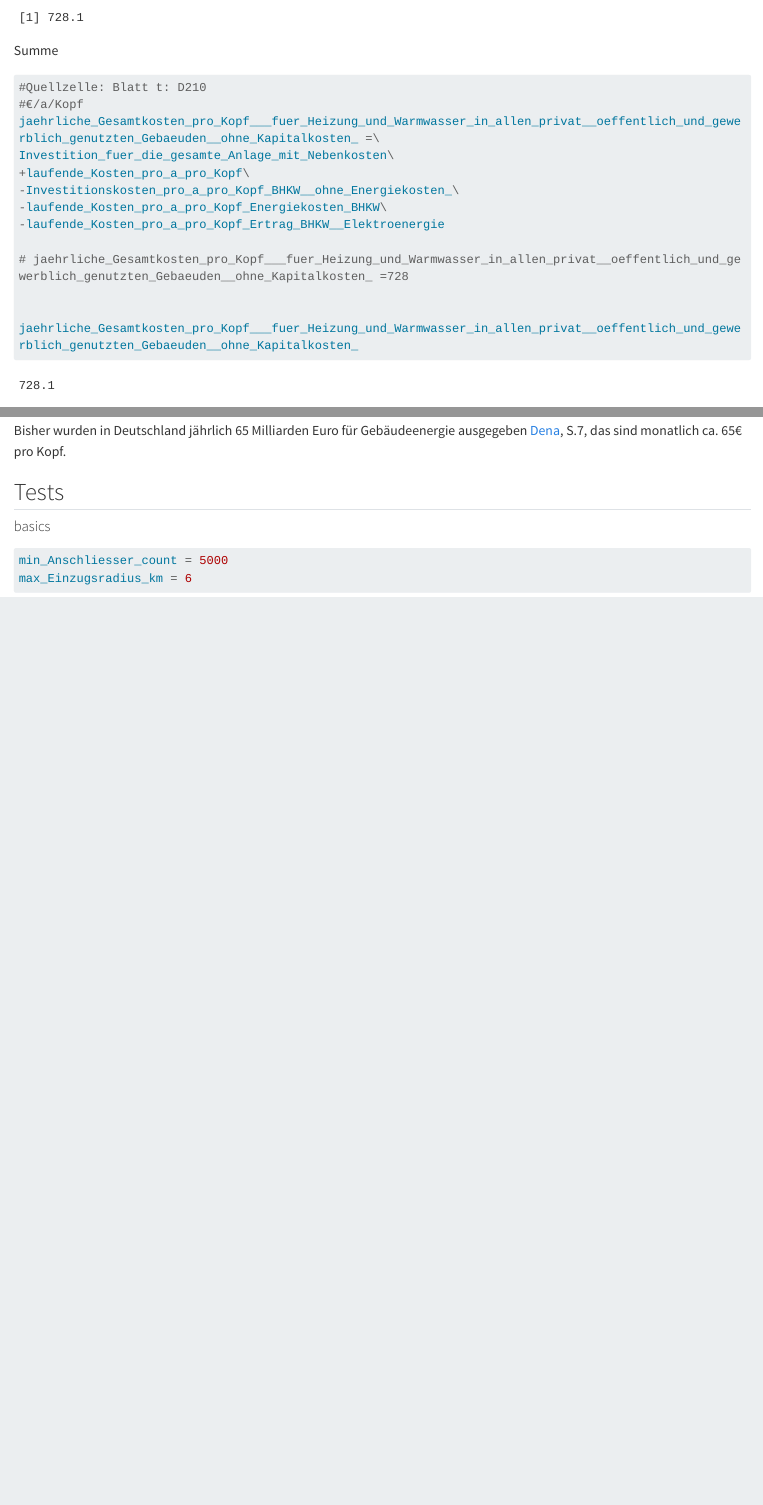
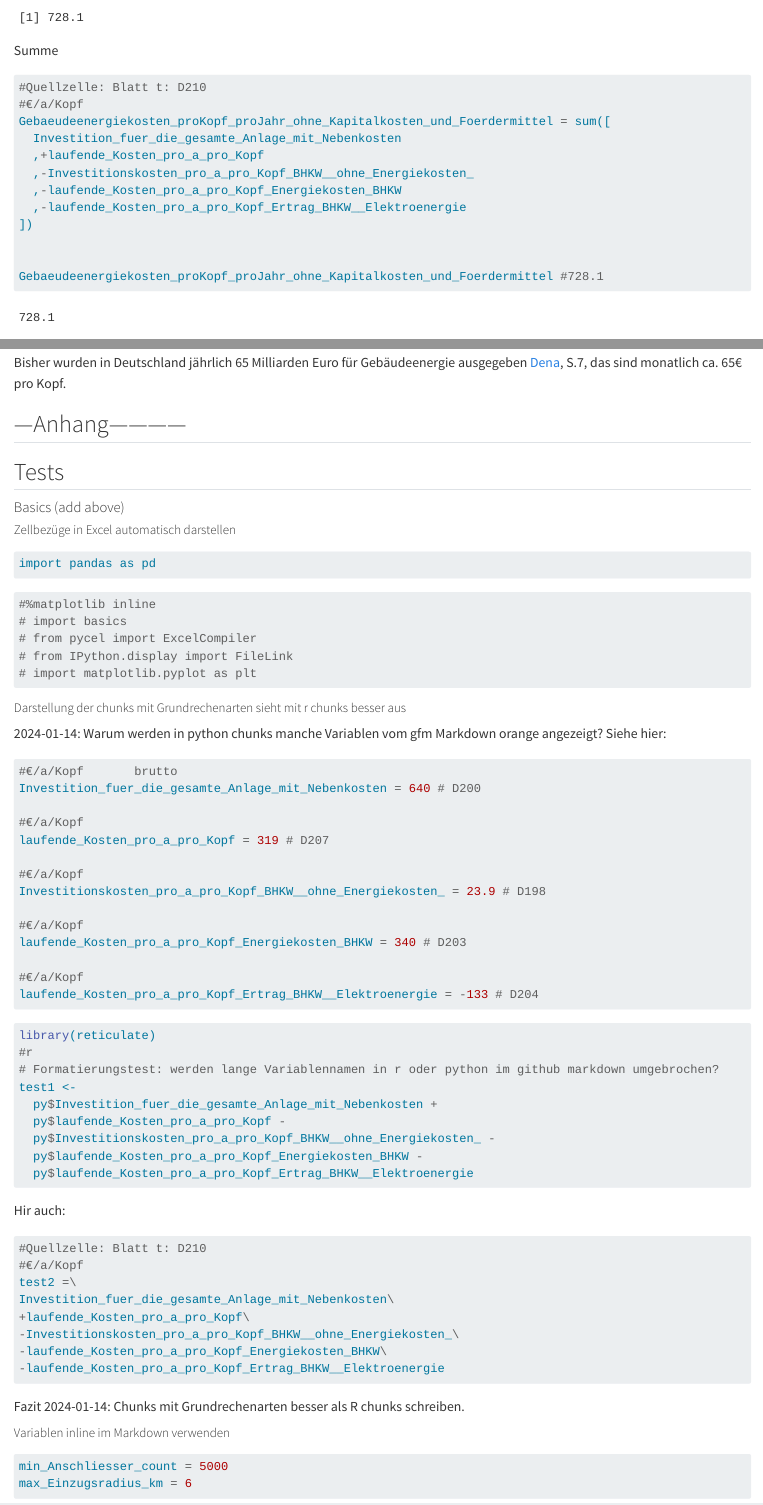
Before and after one commit to DanielWittig/Saisonale_Erdwaermespeicher, a Quarto document (notebooks/Wirtschaftlichkeit.qmd): the page in a window 1100 px wide, from 2420 px down before the commit and from 2920 px down after it, so that both start at the same text, and a second part further down, joined at a grey line. Rendered offline with R 4.5, knitr and Pandoc in place of Quarto, with nearby package versions; drawn as R Markdown's standard HTML page in place of the format the file asks for; some code elsewhere in the file could not run offline; long lines of code are wrapped.

Commit message:
look and feel test for calculating sums in python as lists

````diff
--- a/notebooks/Wirtschaftlichkeit.qmd
+++ b/notebooks/Wirtschaftlichkeit.qmd
@@ -119,17 +144,16 @@ Summe
 ```{python}
 #Quellzelle: Blatt t: D210
 #€/a/Kopf
-jaehrliche_Gesamtkosten_pro_Kopf___fuer_Heizung_und_Warmwasser_in_allen_privat__oeffentlich_und_gewerblich_genutzten_Gebaeuden__ohne_Kapitalkosten_ =\
-Investition_fuer_die_gesamte_Anlage_mit_Nebenkosten\
-+laufende_Kosten_pro_a_pro_Kopf\
--Investitionskosten_pro_a_pro_Kopf_BHKW__ohne_Energiekosten_\
--laufende_Kosten_pro_a_pro_Kopf_Energiekosten_BHKW\
--laufende_Kosten_pro_a_pro_Kopf_Ertrag_BHKW__Elektroenergie
-
-# jaehrliche_Gesamtkosten_pro_Kopf___fuer_Heizung_und_Warmwasser_in_allen_privat__oeffentlich_und_gewerblich_genutzten_Gebaeuden__ohne_Kapitalkosten_ =728
+Gebaeudeenergiekosten_proKopf_proJahr_ohne_Kapitalkosten_und_Foerdermittel = sum([
+  Investition_fuer_die_gesamte_Anlage_mit_Nebenkosten
+  ,+laufende_Kosten_pro_a_pro_Kopf
+  ,-Investitionskosten_pro_a_pro_Kopf_BHKW__ohne_Energiekosten_
+  ,-laufende_Kosten_pro_a_pro_Kopf_Energiekosten_BHKW
+  ,-laufende_Kosten_pro_a_pro_Kopf_Ertrag_BHKW__Elektroenergie
+])
 
 
-jaehrliche_Gesamtkosten_pro_Kopf___fuer_Heizung_und_Warmwasser_in_allen_privat__oeffentlich_und_gewerblich_genutzten_Gebaeuden__ohne_Kapitalkosten_
+Gebaeudeenergiekosten_proKopf_proJahr_ohne_Kapitalkosten_und_Foerdermittel #728.1
 
 #mögliche Nebenrechnung:
 # bei eingepreistem Fremdenergieeinsatz von nur noch	2.16%
@@ -178,10 +203,80 @@ Wegen ihrer annähernd gleichen Wichtung *ToDo: welche Wichtung?* liefert die Mi
 
 Bisher wurden in Deutschland jährlich 65 Milliarden Euro für Gebäudeenergie ausgegeben [Dena](https://heliogaia.de/9254_Gebaeudereport_dena_kompakt_2018.pdf), S.7, das sind monatlich ca. `r bisherige_Gebaeudeenergiekosten_pPpM`€ pro Kopf.
 
+## ---Anhang------------
+
 ## Tests
 
-#### basics
+#### Basics (add above)
 
+##### Zellbezüge in Excel automatisch darstellen
+```{python}
+import pandas as pd
+```
+
+
+```{python}
+#%matplotlib inline
+# import basics
+# from pycel import ExcelCompiler
+# from IPython.display import FileLink
+# import matplotlib.pyplot as plt
+```
+
+
+##### Darstellung der chunks mit Grundrechenarten sieht mit r chunks besser aus
+
+2024-01-14: Warum werden in python chunks manche Variablen vom gfm Markdown orange angezeigt? Siehe hier:
+
+```{python}
+#€/a/Kopf		brutto
+Investition_fuer_die_gesamte_Anlage_mit_Nebenkosten = 640 # D200
+
+#€/a/Kopf
+laufende_Kosten_pro_a_pro_Kopf = 319 # D207
+
+#€/a/Kopf
+Investitionskosten_pro_a_pro_Kopf_BHKW__ohne_Energiekosten_ = 23.9 # D198
+
+#€/a/Kopf
+laufende_Kosten_pro_a_pro_Kopf_Energiekosten_BHKW = 340 # D203
+
+#€/a/Kopf
+laufende_Kosten_pro_a_pro_Kopf_Ertrag_BHKW__Elektroenergie = -133 # D204
+```
+
+
+```{r}
+library(reticulate)
+#r
+# Formatierungstest: werden lange Variablennamen in r oder python im github markdown umgebrochen?
+test1 <-
+  py$Investition_fuer_die_gesamte_Anlage_mit_Nebenkosten +
+  py$laufende_Kosten_pro_a_pro_Kopf -
+  py$Investitionskosten_pro_a_pro_Kopf_BHKW__ohne_Energiekosten_ -
+  py$laufende_Kosten_pro_a_pro_Kopf_Energiekosten_BHKW -
+  py$laufende_Kosten_pro_a_pro_Kopf_Ertrag_BHKW__Elektroenergie
+
+```
+
+
+Hir auch:
+
+```{python}
+#Quellzelle: Blatt t: D210
+#€/a/Kopf
+test2 =\
+Investition_fuer_die_gesamte_Anlage_mit_Nebenkosten\
++laufende_Kosten_pro_a_pro_Kopf\
+-Investitionskosten_pro_a_pro_Kopf_BHKW__ohne_Energiekosten_\
+-laufende_Kosten_pro_a_pro_Kopf_Energiekosten_BHKW\
+-laufende_Kosten_pro_a_pro_Kopf_Ertrag_BHKW__Elektroenergie
+
+```
+
+Fazit 2024-01-14: Chunks mit Grundrechenarten besser als R chunks schreiben.
+
+##### Variablen inline im Markdown verwenden
 ```{python}
 min_Anschliesser_count = 5000
 max_Einzugsradius_km = 6
````
Also changed, not shown: README.md, _base/jahreslauf_roebel.xlsx, notebooks/Wirtschaftlichkeit.md, notebooks/Wirtschaftlichkeit.qmd (65 more changed lines).
